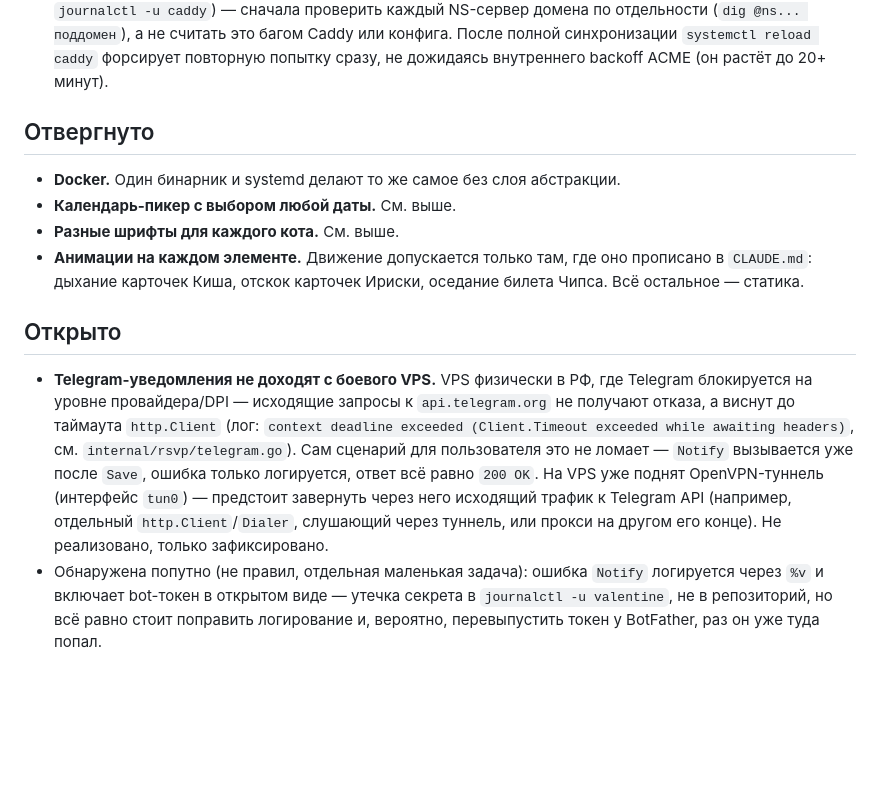
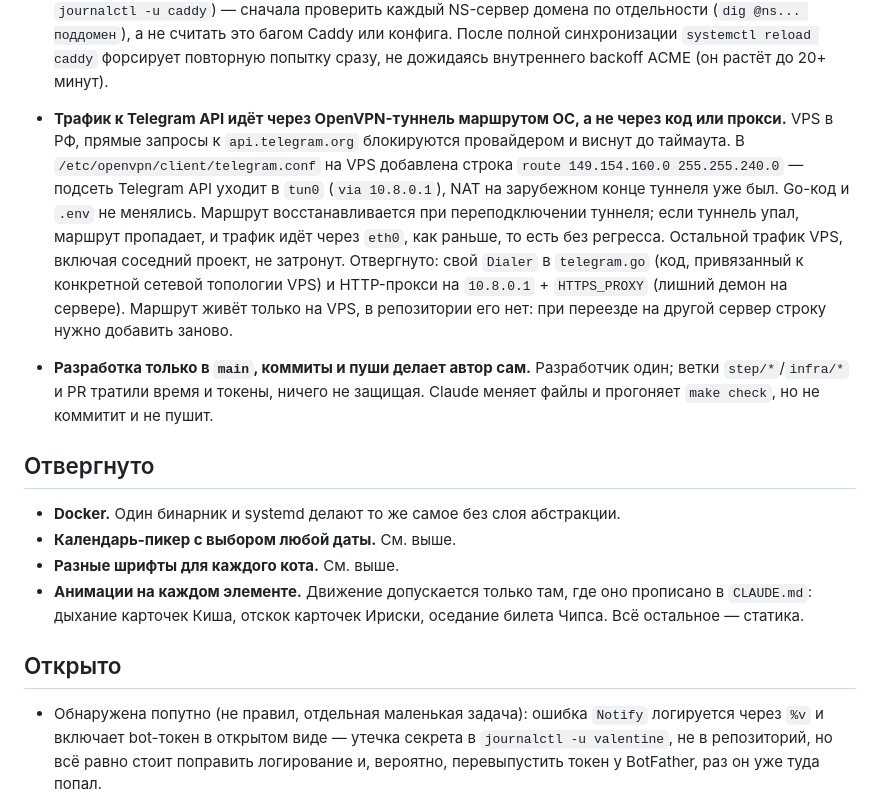
Before and after one commit to MixFon/Valentine, a Markdown page: DECISIONS.md, the part around the change. Drawn GitHub-style; blank space fills up the shorter version.

```diff
--- a/DECISIONS.md
+++ b/DECISIONS.md
@@ -30,6 +30,8 @@
 - **`make build` кросс-компилирует бинарник под Linux x86_64 (`GOOS=linux GOARCH=amd64 CGO_ENABLED=0`).** Первый боевой деплой падал с `Exec format error`: без явного `GOOS`/`GOARCH` `go build` собирает под архитектуру машины разработчика (macOS arm64), а VPS — Linux x86_64. Комментарий в `Makefile` теперь честно называет это кросс-компиляцией под конкретную VPS, а не сборкой «вообще».
 - **Первый боевой деплой выполнен, `deploy.sh` работает.** VPS шарится с другим проектом (тот же Caddy обслуживает ещё один сайт на другом порту) — юнит `valentine.service`, пользователь `valentine`, каталоги `/opt/valentine{,/data}` и `.env` с токеном Telegram заведены вручную один раз; блок в общем `/etc/caddy/Caddyfile` добавлен рядом с существующим, не трогая его. Секретный домен для сайта выбран и указывает на VPS — сам домен, как и раньше, в репозиторий не попадает (см. `Caddyfile.snippet`).
 - **DNS-провайдер (SpaceWeb) может временно разъезжаться между своими NS-серверами.** После правки A-записи два из четырёх NS-серверов (`ns1`/`ns3.spaceweb.pro` и `ns2.spaceweb.ru`/`ns4.spaceweb.pro`) обновились не одновременно — внешние проверки (`dig` с локальной машины, публичные резолверы) уже показывали новый IP, а Let's Encrypt при выпуске сертификата нет-нет да стучался в ещё не обновившийся NS и падал. Если `curl`/браузер снаружи видят правильный IP, а Caddy всё равно не может получить сертификат (ошибки `DNS problem` / `tls: no application protocol` в `journalctl -u caddy`) — сначала проверить каждый NS-сервер домена по отдельности (`dig @ns... поддомен`), а не считать это багом Caddy или конфига. После полной синхронизации `systemctl reload caddy` форсирует повторную попытку сразу, не дожидаясь внутреннего backoff ACME (он растёт до 20+ минут).
+- **Трафик к Telegram API идёт через OpenVPN-туннель маршрутом ОС, а не через код или прокси.** VPS в РФ, прямые запросы к `api.telegram.org` блокируются провайдером и виснут до таймаута. В `/etc/openvpn/client/telegram.conf` на VPS добавлена строка `route 149.154.160.0 255.255.240.0` — подсеть Telegram API уходит в `tun0` (`via 10.8.0.1`), NAT на зарубежном конце туннеля уже был. Go-код и `.env` не менялись. Маршрут восстанавливается при переподключении туннеля; если туннель упал, маршрут пропадает, и трафик идёт через `eth0`, как раньше, то есть без регресса. Остальной трафик VPS, включая соседний проект, не затронут. Отвергнуто: свой `Dialer` в `telegram.go` (код, привязанный к конкретной сетевой топологии VPS) и HTTP-прокси на `10.8.0.1` + `HTTPS_PROXY` (лишний демон на сервере). Маршрут живёт только на VPS, в репозитории его нет: при переезде на другой сервер строку нужно добавить заново.
+- **Разработка только в `main`, коммиты и пуши делает автор сам.** Разработчик один; ветки `step/*`/`infra/*` и PR тратили время и токены, ничего не защищая. Claude меняет файлы и прогоняет `make check`, но не коммитит и не пушит.
 
 ## Отвергнуто
 
@@ -40,7 +42,6 @@
 
 ## Открыто
 
-- **Telegram-уведомления не доходят с боевого VPS.** VPS физически в РФ, где Telegram блокируется на уровне провайдера/DPI — исходящие запросы к `api.telegram.org` не получают отказа, а виснут до таймаута `http.Client` (лог: `context deadline exceeded (Client.Timeout exceeded while awaiting headers)`, см. `internal/rsvp/telegram.go`). Сам сценарий для пользователя это не ломает — `Notify` вызывается уже после `Save`, ошибка только логируется, ответ всё равно `200 OK`. На VPS уже поднят OpenVPN-туннель (интерфейс `tun0`) — предстоит завернуть через него исходящий трафик к Telegram API (например, отдельный `http.Client`/`Dialer`, слушающий через туннель, или прокси на другом его конце). Не реализовано, только зафиксировано.
 - Обнаружена попутно (не правил, отдельная маленькая задача): ошибка `Notify` логируется через `%v` и включает bot-токен в открытом виде — утечка секрета в `journalctl -u valentine`, не в репозиторий, но всё равно стоит поправить логирование и, вероятно, перевыпустить токен у BotFather, раз он уже туда попал.
 - Боевой URL живой и показывает сайт (проверено с телефона) — но это первый деплой на общий VPS, будущие `make deploy` уже не должны требовать ручных шагов (systemd-юнит и Caddy-блок теперь существуют).
 - Пересчитать палитры по реальным фотографиям котов — снимки уже лежат в `web/assets/img/`, но использованы пока только частично.
```
Also changed, not shown: CLAUDE.md (+3 -3 lines).
